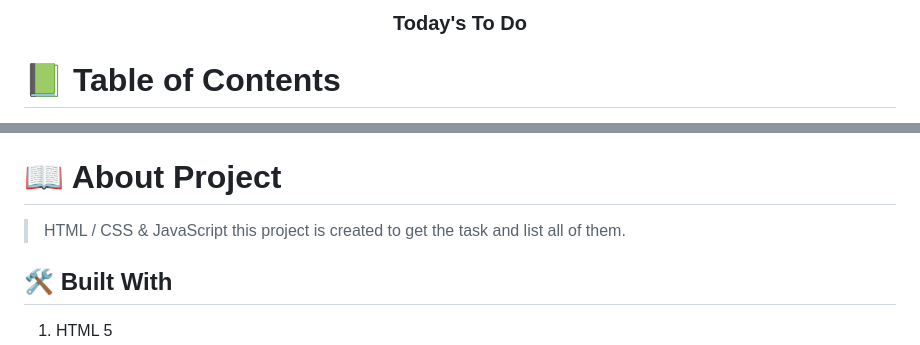
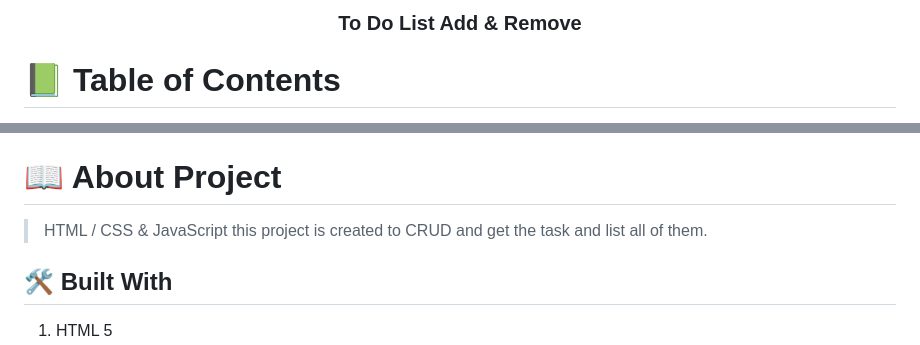
Before and after one commit to abdullah97-pro/ToDo-list-add-remove, a Markdown page: README.md, 2 parts joined by grey strips. Rendered like a GitHub page.

```diff
--- a/README.md
+++ b/README.md
@@ -9,7 +9,7 @@
 
 <!-- MAIN HEADING -->
 
-  <h3><b>Today's To Do</b></h3>
+  <h3><b>To Do List Add & Remove</b></h3>
 
 </div>
 
@@ -38,7 +38,7 @@
 <!-- INTRO -->
 # 📖 About Project<a name="about-project"></a>
 
-> HTML / CSS & JavaScript this project is created to get the task and list all of them.
+> HTML / CSS & JavaScript this project is created to CRUD and get the task and list all of them.
 
 ## 🛠 Built With <a name="built-with"></a>
 1. HTML 5
```
